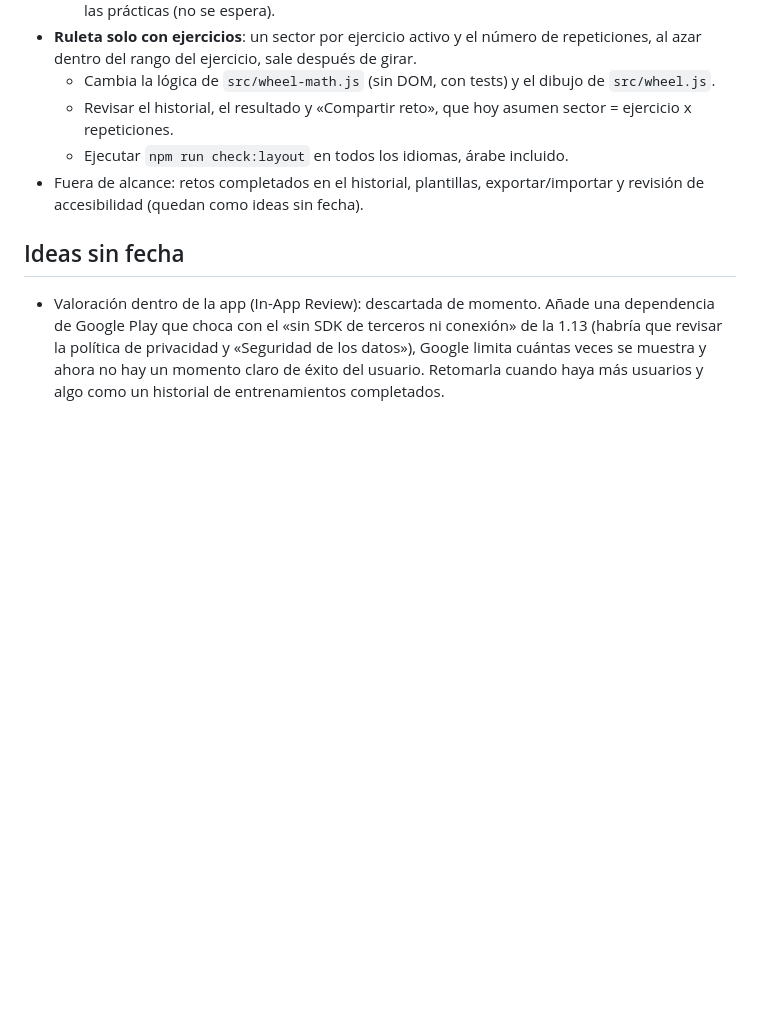
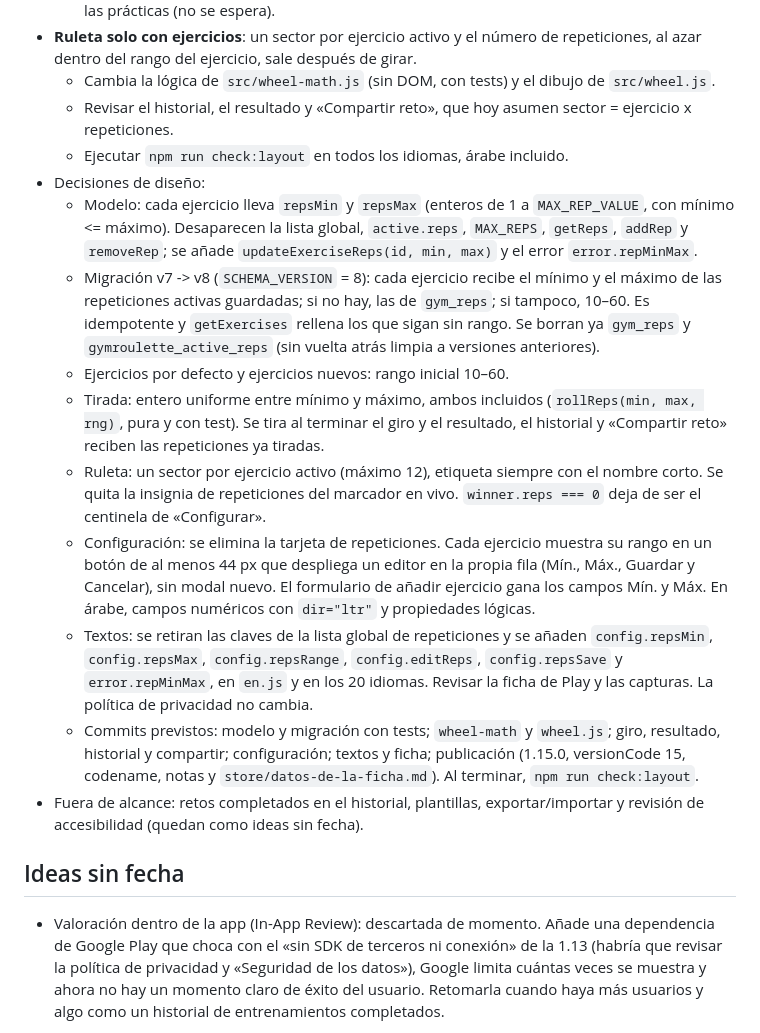
Before and after one commit to jabibi/gymroul, a Markdown page: ROADMAP.md, the part around the change. GitHub-like rendering; blank space fills up the shorter version.

Commit message:
[IMP] Hoja de ruta: diseño de la migración y la interfaz de la 1.15
Se fijan el modelo con rango por ejercicio, la migración v7 -> v8, la
tirada de repeticiones tras el giro y la edición del rango en
Configuración, para empezar a implementar sin dudas de diseño.

```diff
--- a/ROADMAP.md
+++ b/ROADMAP.md
@@ -23,6 +23,15 @@ Se hacen juntas las dos peticiones de la reseña de 5 estrellas (6 oct 2026), po
   - Cambia la lógica de `src/wheel-math.js` (sin DOM, con tests) y el dibujo de `src/wheel.js`.
   - Revisar el historial, el resultado y «Compartir reto», que hoy asumen sector = ejercicio x repeticiones.
   - Ejecutar `npm run check:layout` en todos los idiomas, árabe incluido.
+- Decisiones de diseño:
+  - Modelo: cada ejercicio lleva `repsMin` y `repsMax` (enteros de 1 a `MAX_REP_VALUE`, con mínimo <= máximo). Desaparecen la lista global, `active.reps`, `MAX_REPS`, `getReps`, `addRep` y `removeRep`; se añade `updateExerciseReps(id, min, max)` y el error `error.repMinMax`.
+  - Migración v7 -> v8 (`SCHEMA_VERSION` = 8): cada ejercicio recibe el mínimo y el máximo de las repeticiones activas guardadas; si no hay, las de `gym_reps`; si tampoco, 10–60. Es idempotente y `getExercises` rellena los que sigan sin rango. Se borran ya `gym_reps` y `gymroulette_active_reps` (sin vuelta atrás limpia a versiones anteriores).
+  - Ejercicios por defecto y ejercicios nuevos: rango inicial 10–60.
+  - Tirada: entero uniforme entre mínimo y máximo, ambos incluidos (`rollReps(min, max, rng)`, pura y con test). Se tira al terminar el giro y el resultado, el historial y «Compartir reto» reciben las repeticiones ya tiradas.
+  - Ruleta: un sector por ejercicio activo (máximo 12), etiqueta siempre con el nombre corto. Se quita la insignia de repeticiones del marcador en vivo. `winner.reps === 0` deja de ser el centinela de «Configurar».
+  - Configuración: se elimina la tarjeta de repeticiones. Cada ejercicio muestra su rango en un botón de al menos 44 px que despliega un editor en la propia fila (Mín., Máx., Guardar y Cancelar), sin modal nuevo. El formulario de añadir ejercicio gana los campos Mín. y Máx. En árabe, campos numéricos con `dir="ltr"` y propiedades lógicas.
+  - Textos: se retiran las claves de la lista global de repeticiones y se añaden `config.repsMin`, `config.repsMax`, `config.repsRange`, `config.editReps`, `config.repsSave` y `error.repMinMax`, en `en.js` y en los 20 idiomas. Revisar la ficha de Play y las capturas. La política de privacidad no cambia.
+  - Commits previstos: modelo y migración con tests; `wheel-math` y `wheel.js`; giro, resultado, historial y compartir; configuración; textos y ficha; publicación (1.15.0, versionCode 15, codename, notas y `store/datos-de-la-ficha.md`). Al terminar, `npm run check:layout`.
 - Fuera de alcance: retos completados en el historial, plantillas, exportar/importar y revisión de accesibilidad (quedan como ideas sin fecha).
 
 ## Ideas sin fecha
```
